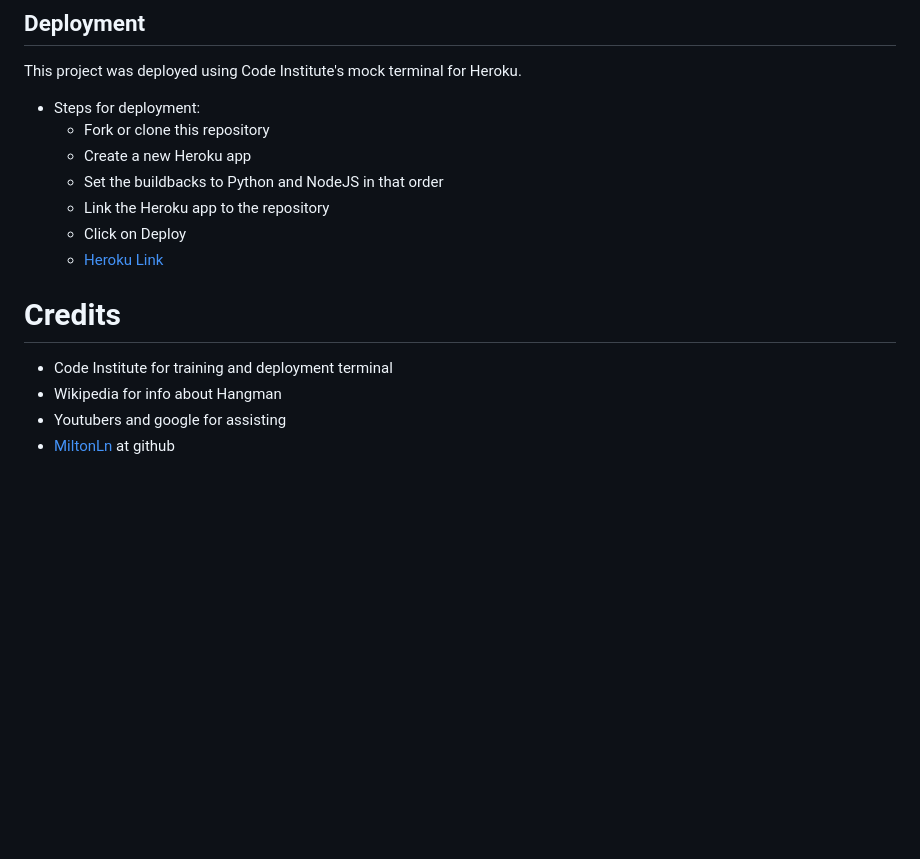
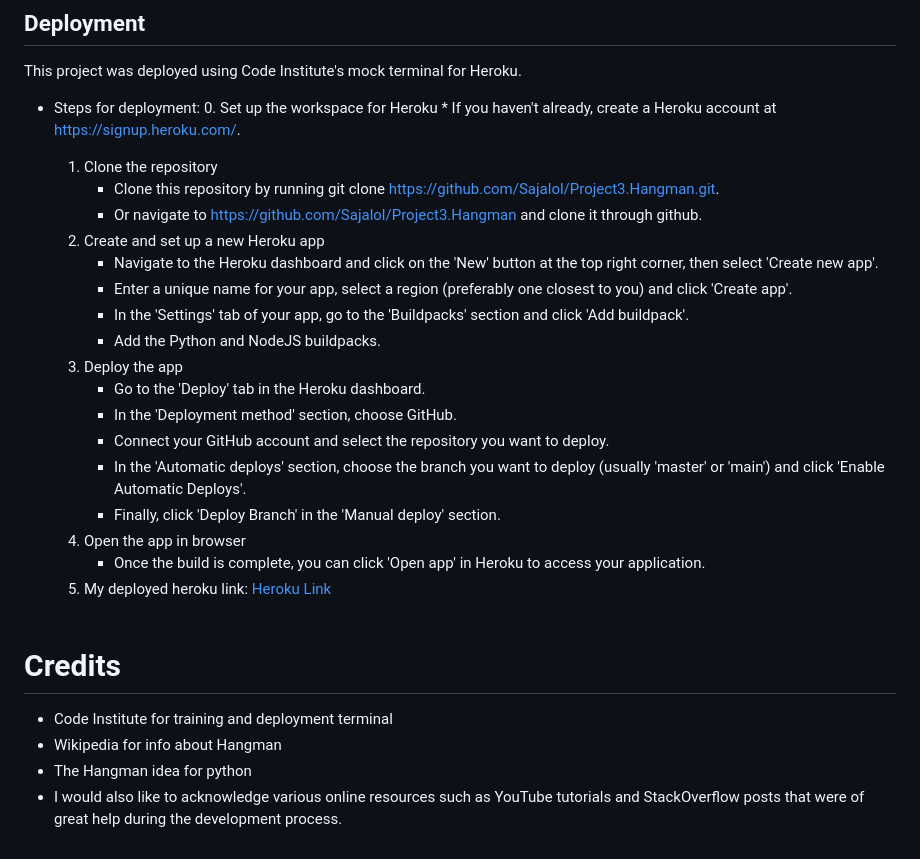
Before and after one commit to Code-Institute-Submissions/Sajalol-Project3.Hangman_resub, a Markdown page: README.md, the part around the change printed below. Drawn GitHub-style; blank space fills up the shorter version.

```diff
--- a/README.md
+++ b/README.md
@@ -79,17 +74,32 @@ I have manually tested this project by doing the following:
 This project was deployed using Code Institute's mock terminal for Heroku.
 
 * Steps for deployment:
-    * Fork or clone this repository
-    * Create a new Heroku app
-    * Set the buildbacks to Python and NodeJS in that order
-    * Link the Heroku app to the repository
-    * Click on Deploy
-    * [Heroku Link](https://stian-hangman-project.herokuapp.com/)
+    0.  Set up the workspace for Heroku
+        * If you haven't already, create a Heroku account at https://signup.heroku.com/.
+    1. Clone the repository
+        * Clone this repository by running git clone https://github.com/Sajalol/Project3.Hangman.git.
+        * Or navigate to https://github.com/Sajalol/Project3.Hangman and clone it through github.
+    2. Create and set up a new Heroku app
+        * Navigate to the Heroku dashboard and click on the 'New' button at the top right corner, then select 'Create new app'.
+        * Enter a unique name for your app, select a region (preferably one closest to you) and click 'Create app'.
+        * In the 'Settings' tab of your app, go to the 'Buildpacks' section and click 'Add buildpack'.
+        * Add the Python and NodeJS buildpacks.
+    3.  Deploy the app
+        * Go to the 'Deploy' tab in the Heroku dashboard.
+        * In the 'Deployment method' section, choose GitHub.
+        * Connect your GitHub account and select the repository you want to deploy.
+        * In the 'Automatic deploys' section, choose the branch you want to deploy (usually 'master' or 'main') and click 'Enable Automatic Deploys'.
+        * Finally, click 'Deploy Branch' in the 'Manual deploy' section.
+    4.  Open the app in browser
+        * Once the build is complete, you can click 'Open app' in Heroku to access your application.
+    5.  My deployed heroku link: [Heroku Link](https://stian-hangman-project.herokuapp.com/)
+
+    <br>
 
 
 # Credits
 
 * Code Institute for training and deployment terminal
 * Wikipedia for info about Hangman
-* Youtubers and google for assisting
-* [MiltonLn](https://gist.github.com/MiltonLn/72f4342ee938bf45881939e43b3230dc) at github
+* The Hangman idea for python
+* I would also like to acknowledge various online resources such as YouTube tutorials and StackOverflow posts that were of great help during the development process.
```
Also changed, not shown: other parts of README.md (+7 -12 lines), assets/images/hangman.JPG (deleted), assets/images/hangman.PNG (added), 1 other file.
